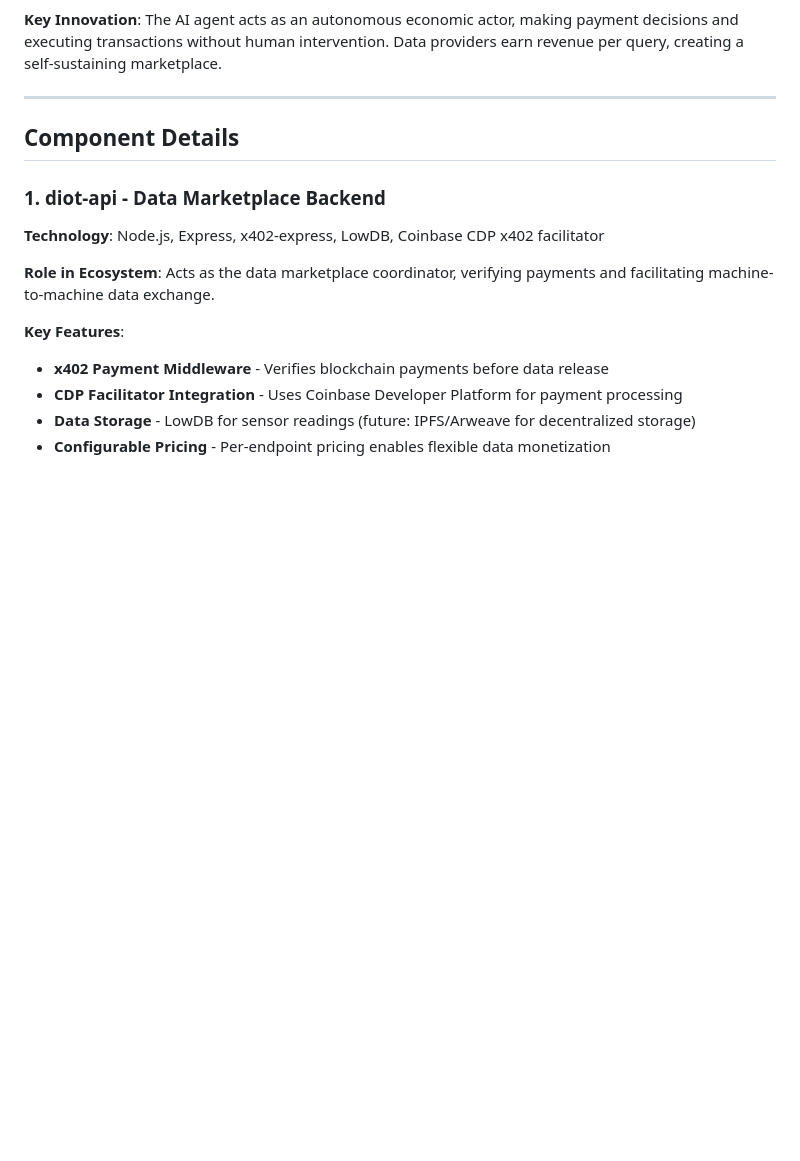
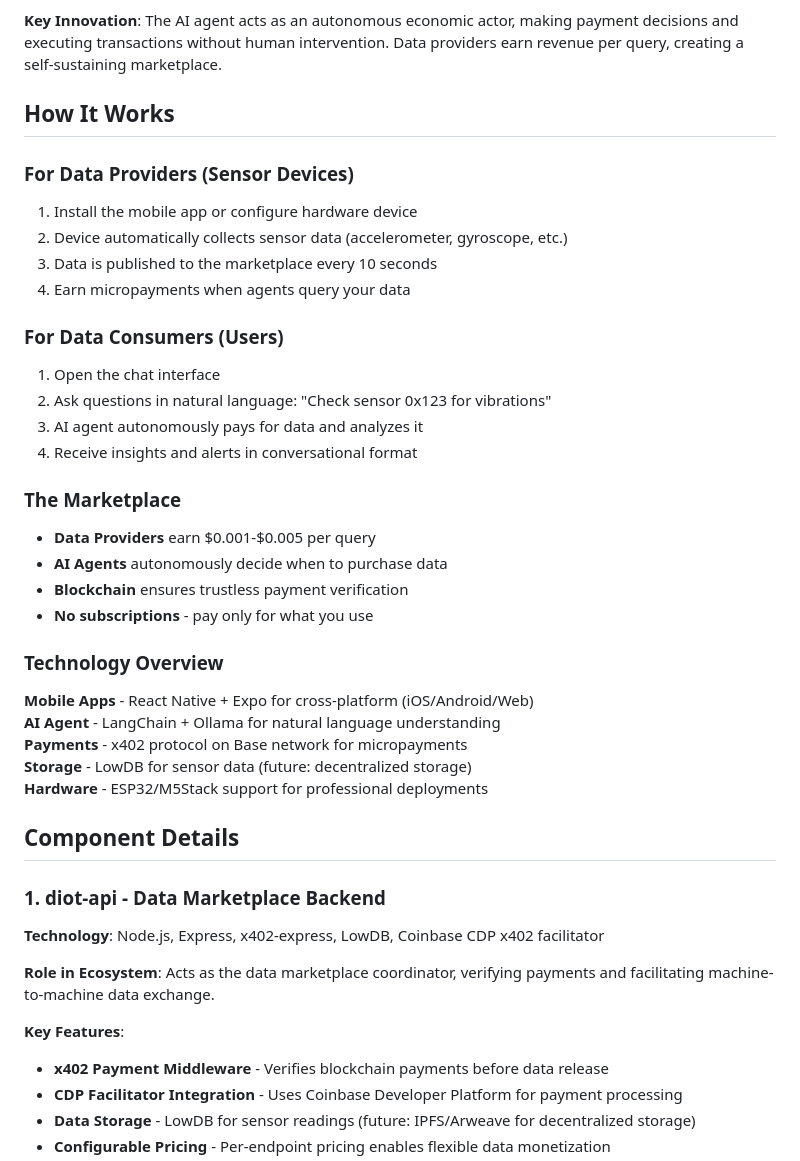
Before and after one commit to altaga/D.I.O.T-Protocol, a Markdown page: README.md, the part around the change printed below. Drawn GitHub-style; blank space fills up the shorter version.

```diff
--- a/README.md
+++ b/README.md
@@ -70,7 +47,33 @@
 
 **Key Innovation**: The AI agent acts as an autonomous economic actor, making payment decisions and executing transactions without human intervention. Data providers earn revenue per query, creating a self-sustaining marketplace.
 
----
+## How It Works
+
+### For Data Providers (Sensor Devices)
+1. Install the mobile app or configure hardware device
+2. Device automatically collects sensor data (accelerometer, gyroscope, etc.)
+3. Data is published to the marketplace every 10 seconds
+4. Earn micropayments when agents query your data
+
+### For Data Consumers (Users)
+1. Open the chat interface
+2. Ask questions in natural language: "Check sensor 0x123 for vibrations"
+3. AI agent autonomously pays for data and analyzes it
+4. Receive insights and alerts in conversational format
+
+### The Marketplace
+- **Data Providers** earn $0.001-$0.005 per query
+- **AI Agents** autonomously decide when to purchase data
+- **Blockchain** ensures trustless payment verification
+- **No subscriptions** - pay only for what you use
+
+### Technology Overview
+
+**Mobile Apps** - React Native + Expo for cross-platform (iOS/Android/Web)
+**AI Agent** - LangChain + Ollama for natural language understanding
+**Payments** - x402 protocol on Base network for micropayments
+**Storage** - LowDB for sensor data (future: decentralized storage)
+**Hardware** - ESP32/M5Stack support for professional deployments
 
 ## Component Details
 
```
Also changed, not shown: other parts of README.md (+10 -69 lines), assets/logo.png (added), assets/logoS.png (added), 1 other file.
